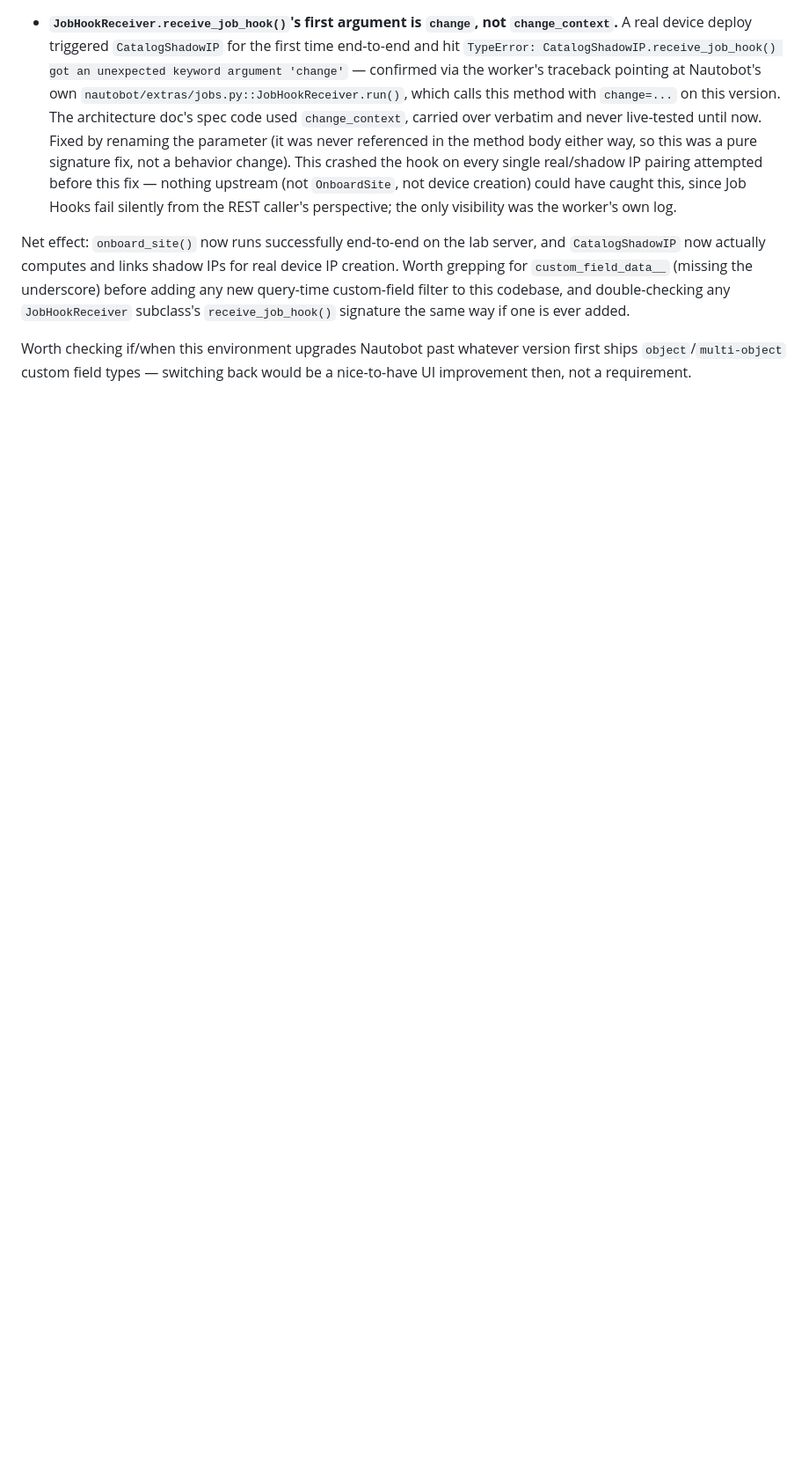
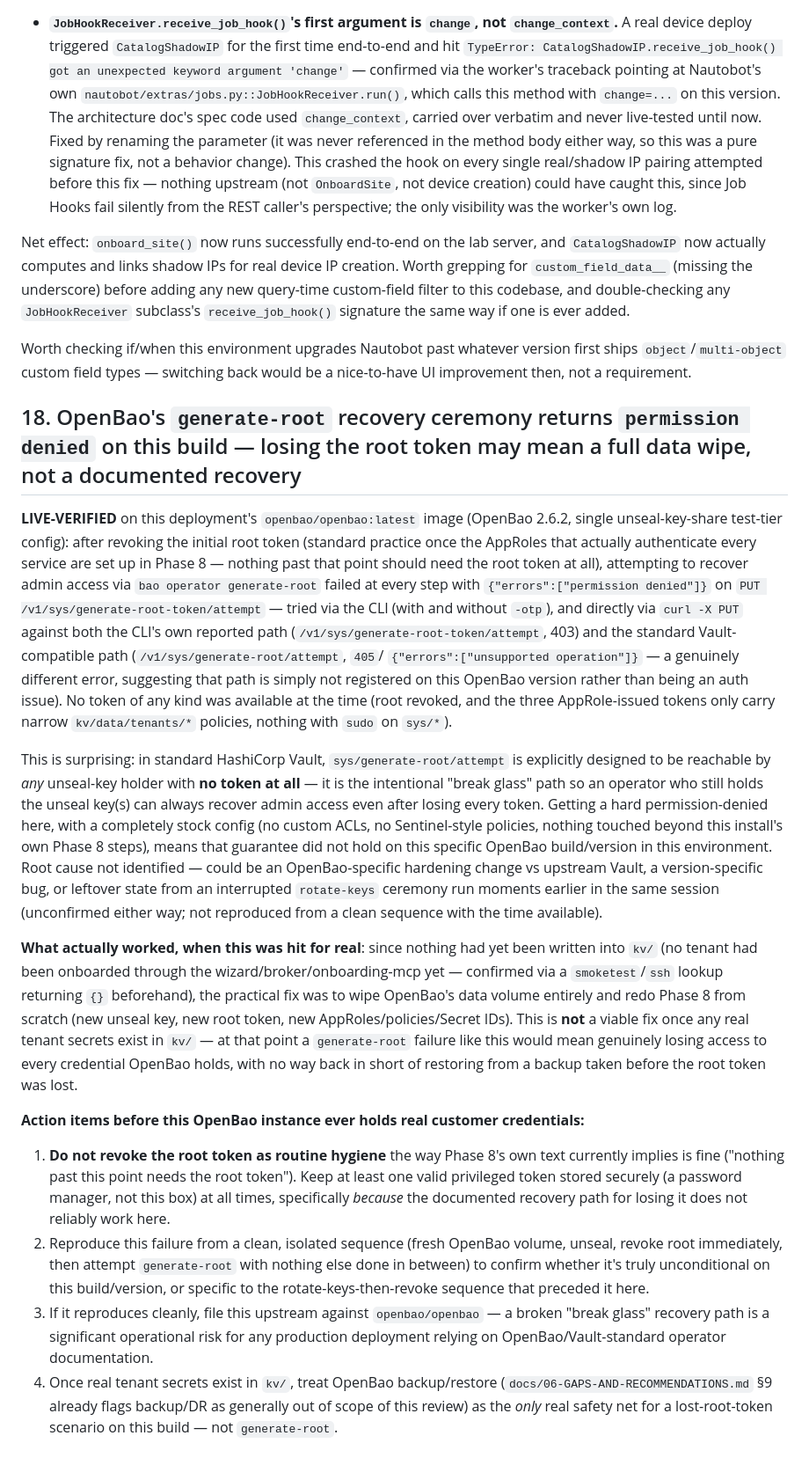
Before and after one commit to ItachiUch1haa/nautobot-day2-v2, a Markdown page: docs/06-GAPS-AND-RECOMMENDATIONS.md, the part around the change. Shown at 88% size. GitHub-like rendering; blank space fills up the shorter version.

Commit message:
Document OpenBao generate-root recovery failure found on fresh prod install
LIVE-VERIFIED on the Azure prod install: after revoking the initial
root token (standard practice once the AppRoles are set up), the
documented Vault/OpenBao "break glass" recovery path -- bao operator
generate-root, using just the unseal key, no token needed -- returned
permission denied on every attempt (CLI, both plausible API paths
directly via curl). No token of any kind was available at the time,
and this environment's config is stock (no custom ACLs). The only way
back in was wiping OpenBao's data volume and redoing Phase 8 from
scratch, which only worked because nothing had been written into kv/
yet on this fresh install -- not viable once real tenant credentials
exist.

Documented as gap item 18, and added a matching warning directly in
INSTALL.md's Phase 8 (where the root token is first created) so a
future operator doesn't revoke it on the same "nothing past this point
needs it" assumption that led to hitting this live.

```diff
--- a/docs/06-GAPS-AND-RECOMMENDATIONS.md
+++ b/docs/06-GAPS-AND-RECOMMENDATIONS.md
@@ -395,3 +395,69 @@ added.
 Worth checking if/when this environment upgrades Nautobot past whatever
 version first ships `object`/`multi-object` custom field types — switching
 back would be a nice-to-have UI improvement then, not a requirement.
+
+## 18. OpenBao's `generate-root` recovery ceremony returns `permission denied` on this build — losing the root token may mean a full data wipe, not a documented recovery
+
+**LIVE-VERIFIED** on this deployment's `openbao/openbao:latest` image
+(OpenBao 2.6.2, single unseal-key-share test-tier config): after
+revoking the initial root token (standard practice once the AppRoles
+that actually authenticate every service are set up in Phase 8 — nothing
+past that point should need the root token at all), attempting to
+recover admin access via `bao operator generate-root` failed at every
+step with `{"errors":["permission denied"]}` on
+`PUT /v1/sys/generate-root-token/attempt` — tried via the CLI (with and
+without `-otp`), and directly via `curl -X PUT` against both the CLI's
+own reported path (`/v1/sys/generate-root-token/attempt`, 403) and the
+standard Vault-compatible path (`/v1/sys/generate-root/attempt`, `405`/
+`{"errors":["unsupported operation"]}` — a genuinely different error,
+suggesting that path is simply not registered on this OpenBao version
+rather than being an auth issue). No token of any kind was available at
+the time (root revoked, and the three AppRole-issued tokens only carry
+narrow `kv/data/tenants/*` policies, nothing with `sudo` on `sys/*`).
+
+This is surprising: in standard HashiCorp Vault, `sys/generate-root/attempt`
+is explicitly designed to be reachable by *any* unseal-key holder with
+**no token at all** — it is the intentional "break glass" path so an
+operator who still holds the unseal key(s) can always recover admin
+access even after losing every token. Getting a hard permission-denied
+here, with a completely stock config (no custom ACLs, no Sentinel-style
+policies, nothing touched beyond this install's own Phase 8 steps),
+means that guarantee did not hold on this specific OpenBao build/version
+in this environment. Root cause not identified — could be an OpenBao-specific
+hardening change vs upstream Vault, a version-specific bug, or leftover
+state from an interrupted `rotate-keys` ceremony run moments earlier in
+the same session (unconfirmed either way; not reproduced from a clean
+sequence with the time available).
+
+**What actually worked, when this was hit for real**: since nothing had
+yet been written into `kv/` (no tenant had been onboarded through the
+wizard/broker/onboarding-mcp yet — confirmed via a `smoketest`/`ssh`
+lookup returning `{}` beforehand), the practical fix was to wipe
+OpenBao's data volume entirely and redo Phase 8 from scratch (new
+unseal key, new root token, new AppRoles/policies/Secret IDs). This is
+**not** a viable fix once any real tenant secrets exist in `kv/` — at
+that point a `generate-root` failure like this would mean genuinely
+losing access to every credential OpenBao holds, with no way back in
+short of restoring from a backup taken before the root token was lost.
+
+**Action items before this OpenBao instance ever holds real customer
+credentials:**
+1. **Do not revoke the root token as routine hygiene** the way Phase 8's
+   own text currently implies is fine ("nothing past this point needs
+   the root token"). Keep at least one valid privileged token stored
+   securely (a password manager, not this box) at all times, specifically
+   *because* the documented recovery path for losing it does not
+   reliably work here.
+2. Reproduce this failure from a clean, isolated sequence (fresh
+   OpenBao volume, unseal, revoke root immediately, then attempt
+   `generate-root` with nothing else done in between) to confirm whether
+   it's truly unconditional on this build/version, or specific to the
+   rotate-keys-then-revoke sequence that preceded it here.
+3. If it reproduces cleanly, file this upstream against
+   `openbao/openbao` — a broken "break glass" recovery path is a
+   significant operational risk for any production deployment relying on
+   OpenBao/Vault-standard operator documentation.
+4. Once real tenant secrets exist in `kv/`, treat OpenBao backup/restore
+   (`docs/06-GAPS-AND-RECOMMENDATIONS.md` §9 already flags backup/DR as
+   generally out of scope of this review) as the *only* real safety net
+   for a lost-root-token scenario on this build — not `generate-root`.
```
Also changed, not shown: deploy/single-server/INSTALL.md (+13 -0 lines).
